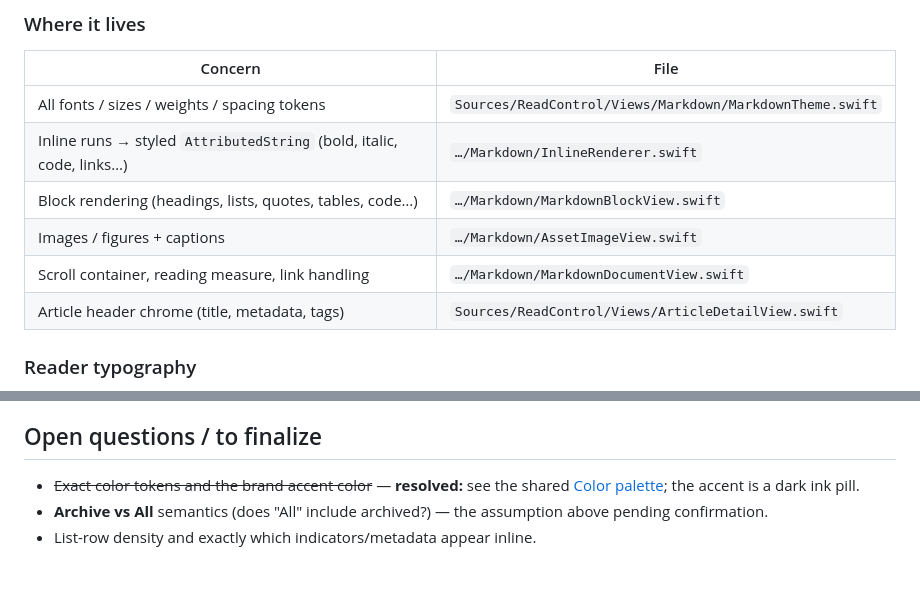
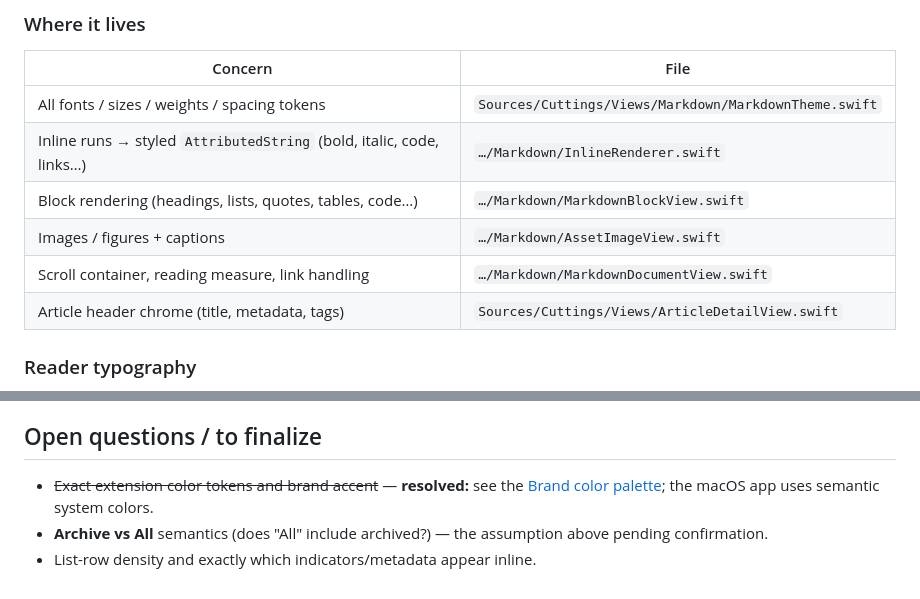
Before and after one commit to manfromanotherland/cuttings, a Markdown page: DESIGN.md, 2 parts joined by grey strips. Rendered like a GitHub page.

```diff
--- a/DESIGN.md
+++ b/DESIGN.md
@@ -183,12 +187,12 @@ A classic three-region macOS layout:
 
 | Concern | File |
 |---------|------|
-| All fonts / sizes / weights / spacing tokens | `Sources/ReadControl/Views/Markdown/MarkdownTheme.swift` |
+| All fonts / sizes / weights / spacing tokens | `Sources/Cuttings/Views/Markdown/MarkdownTheme.swift` |
 | Inline runs → styled `AttributedString` (bold, italic, code, links…) | `…/Markdown/InlineRenderer.swift` |
 | Block rendering (headings, lists, quotes, tables, code…) | `…/Markdown/MarkdownBlockView.swift` |
 | Images / figures + captions | `…/Markdown/AssetImageView.swift` |
 | Scroll container, reading measure, link handling | `…/Markdown/MarkdownDocumentView.swift` |
-| Article header chrome (title, metadata, tags) | `Sources/ReadControl/Views/ArticleDetailView.swift` |
+| Article header chrome (title, metadata, tags) | `Sources/Cuttings/Views/ArticleDetailView.swift` |
 
 ### Reader typography
 
@@ -465,8 +469,8 @@ first load — pick a default row).
 
 ## Open questions / to finalize
 
-- ~~Exact color tokens and the brand accent color~~ — **resolved:** see the shared
-  [Color palette](#color-palette-shared-across-the-whole-ecosystem); the accent is a dark ink pill.
+- ~~Exact extension color tokens and brand accent~~ — **resolved:** see the
+  [Brand color palette](#brand-color-palette); the macOS app uses semantic system colors.
 - **Archive vs All** semantics (does "All" include archived?) — the assumption above pending
   confirmation.
 - List-row density and exactly which indicators/metadata appear inline.
```
Also changed, not shown: other parts of DESIGN.md (+96 -92 lines).
